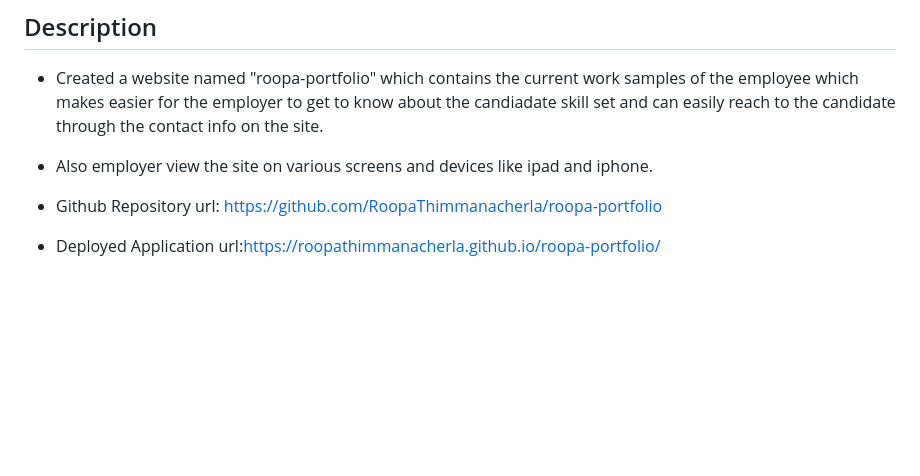
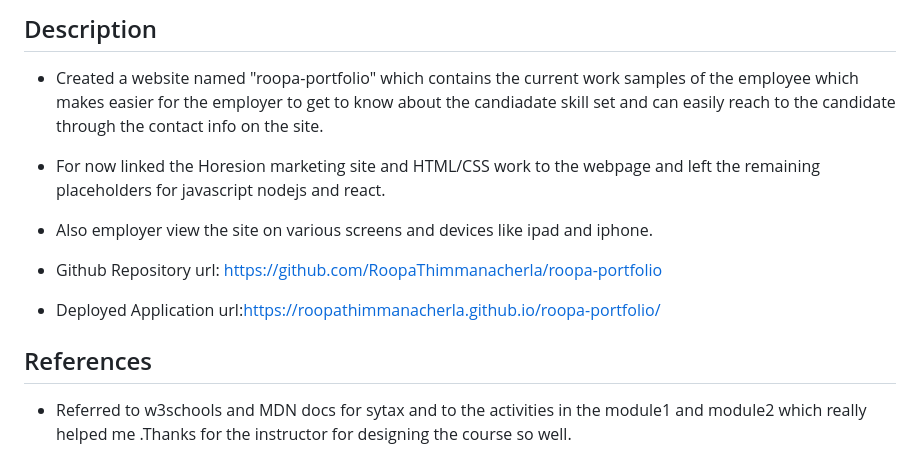
Before and after one commit to RoopaThimmanacherla/roopa-portfolio, a Markdown page: README.md, the part around the change. GitHub-like rendering; blank space fills up the shorter version.

Commit message:
added references in README

```diff
--- a/README.md
+++ b/README.md
@@ -106,8 +106,14 @@ You are required to submit BOTH of the following for review:
 
 - Created a website named "roopa-portfolio" which contains the current work samples of the employee which makes easier for the employer to get to know about the candiadate skill set and can easily reach to the candidate through the contact info on the site.
 
+* For now linked the Horesion marketing site and HTML/CSS work to the webpage and left the remaining placeholders for javascript nodejs and react.
+
 - Also employer view the site on various screens and devices like ipad and iphone.
 
 * Github Repository url: https://github.com/RoopaThimmanacherla/roopa-portfolio
 
 * Deployed Application url:https://roopathimmanacherla.github.io/roopa-portfolio/
+
+## References
+
+- Referred to w3schools and MDN docs for sytax and to the activities in the module1 and module2 which really helped me .Thanks for the instructor for designing the course so well.
```
